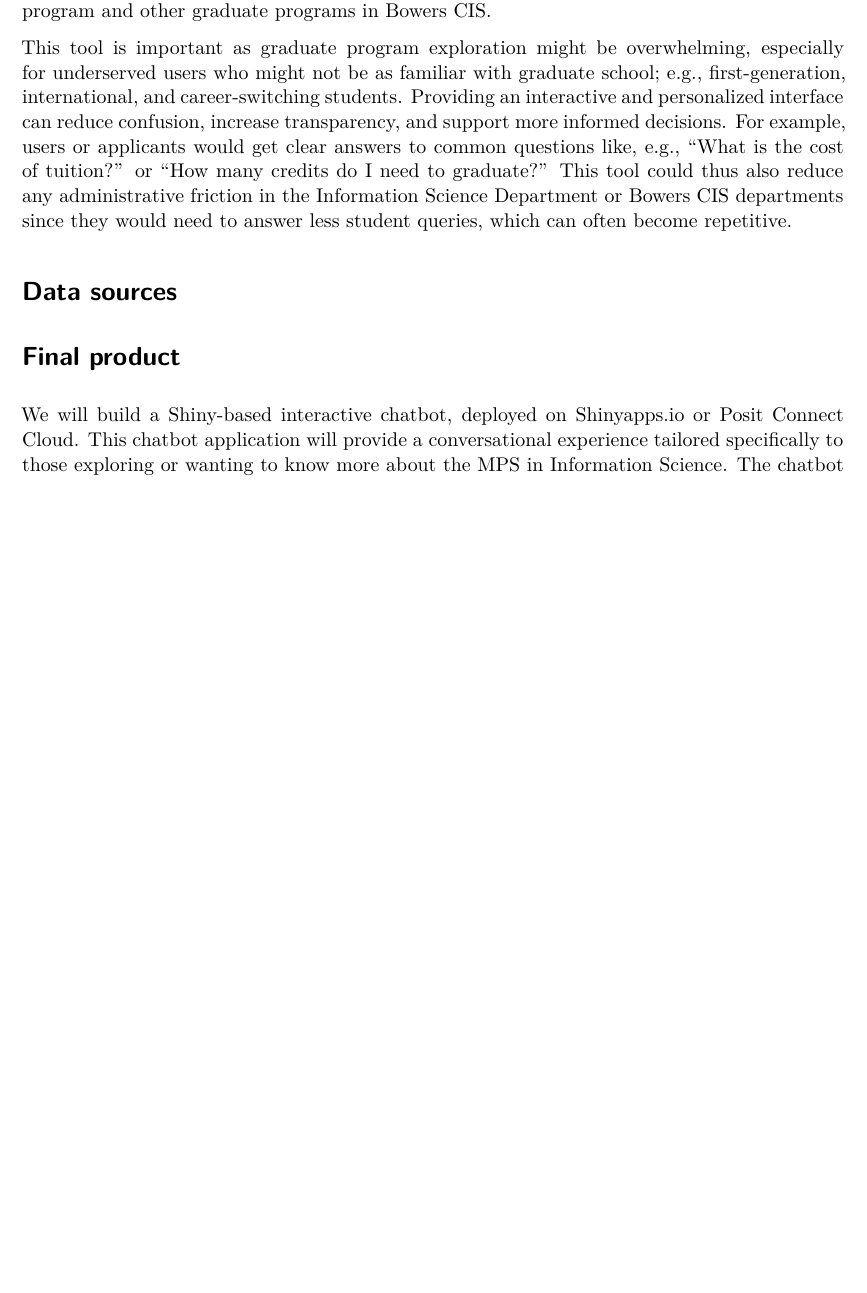
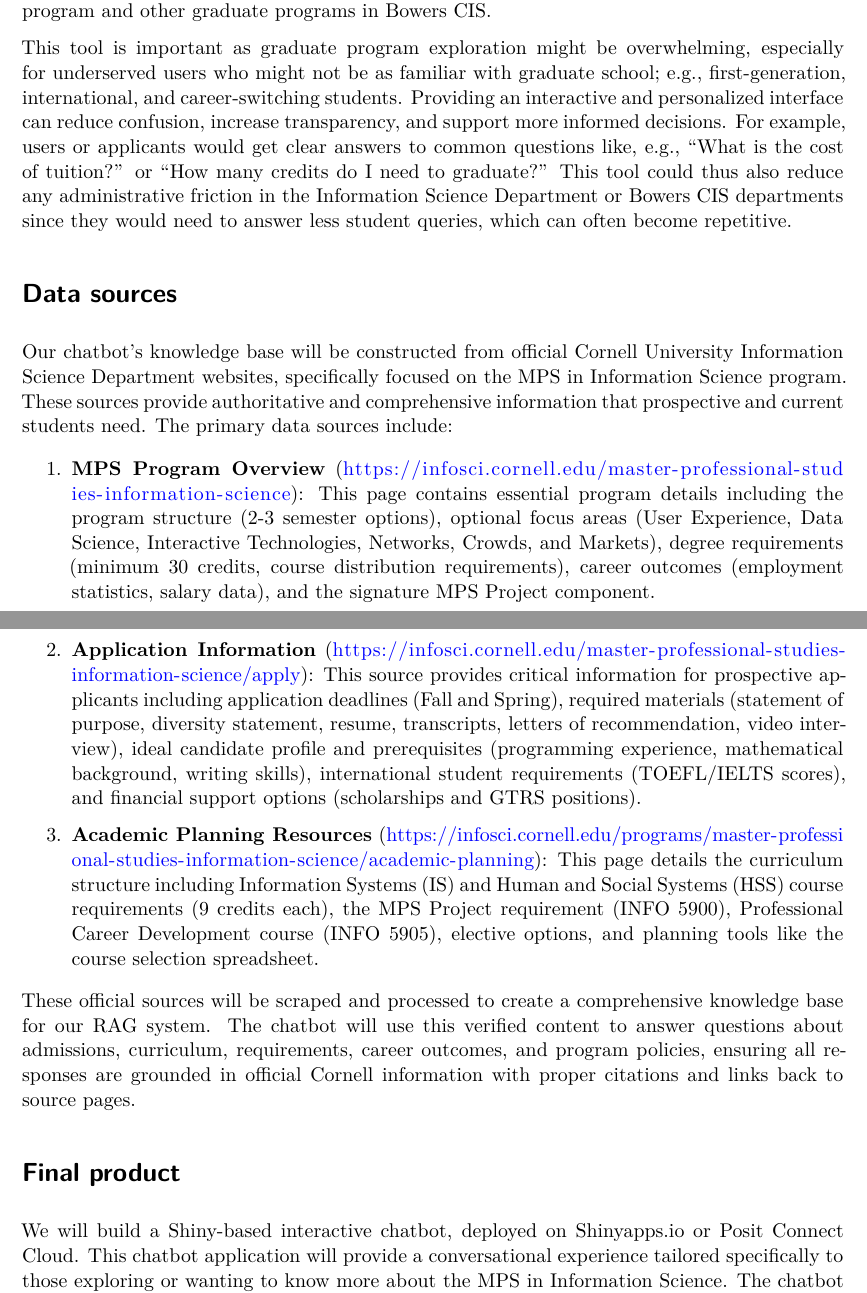
Before and after one commit to rc989-alt/info-chatbot, a Quarto document (proposal.qmd): part of the page before the commit and two parts of pages 1 and 2 of 2 after it, the two joined at a grey line, cut so that both start at the same text, the shorter picture padded with empty space. Rendered offline with R 4.5, knitr and Pandoc in place of Quarto, then LaTeX, with nearby package versions; drawn as R Markdown's standard PDF in place of the format the file asks for.

Commit message:
Add data sources section with Cornell MPS-IS official website references

```diff
--- a/proposal.qmd
+++ b/proposal.qmd
@@ -13,6 +13,16 @@
 
 # Data sources
 
+Our chatbot's knowledge base will be constructed from official Cornell University Information Science Department websites, specifically focused on the MPS in Information Science program. These sources provide authoritative and comprehensive information that prospective and current students need. The primary data sources include:
+
+1. **MPS Program Overview** (https://infosci.cornell.edu/master-professional-studies-information-science): This page contains essential program details including the program structure (2-3 semester options), optional focus areas (User Experience, Data Science, Interactive Technologies, Networks, Crowds, and Markets), degree requirements (minimum 30 credits, course distribution requirements), career outcomes (employment statistics, salary data), and the signature MPS Project component.
+
+2. **Application Information** (https://infosci.cornell.edu/master-professional-studies-information-science/apply): This source provides critical information for prospective applicants including application deadlines (Fall and Spring), required materials (statement of purpose, diversity statement, resume, transcripts, letters of recommendation, video interview), ideal candidate profile and prerequisites (programming experience, mathematical background, writing skills), international student requirements (TOEFL/IELTS scores), and financial support options (scholarships and GTRS positions).
+
+3. **Academic Planning Resources** (https://infosci.cornell.edu/programs/master-professional-studies-information-science/academic-planning): This page details the curriculum structure including Information Systems (IS) and Human and Social Systems (HSS) course requirements (9 credits each), the MPS Project requirement (INFO 5900), Professional Career Development course (INFO 5905), elective options, and planning tools like the course selection spreadsheet.
+
+These official sources will be scraped and processed to create a comprehensive knowledge base for our RAG system. The chatbot will use this verified content to answer questions about admissions, curriculum, requirements, career outcomes, and program policies, ensuring all responses are grounded in official Cornell information with proper citations and links back to source pages.
+
 
 
 # Final product
```
